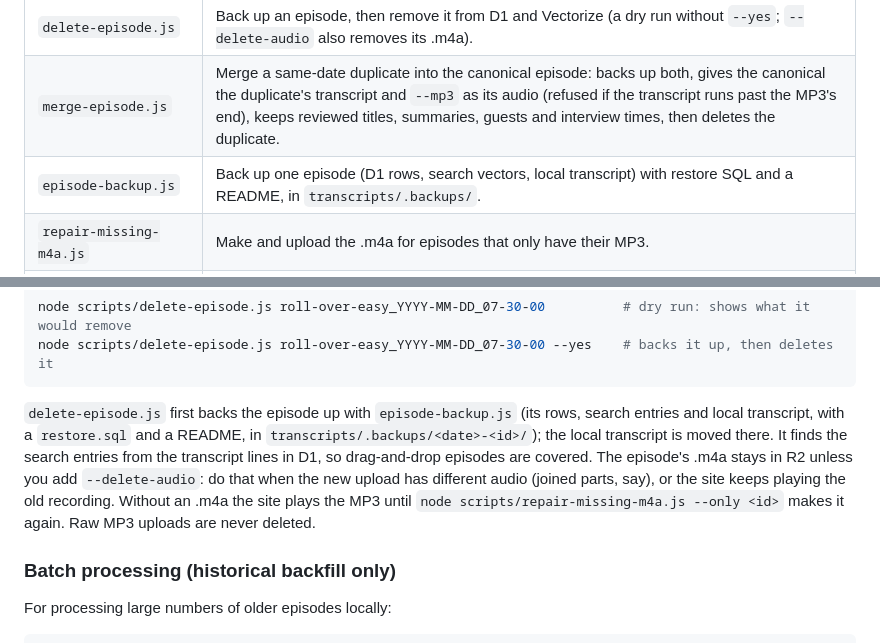
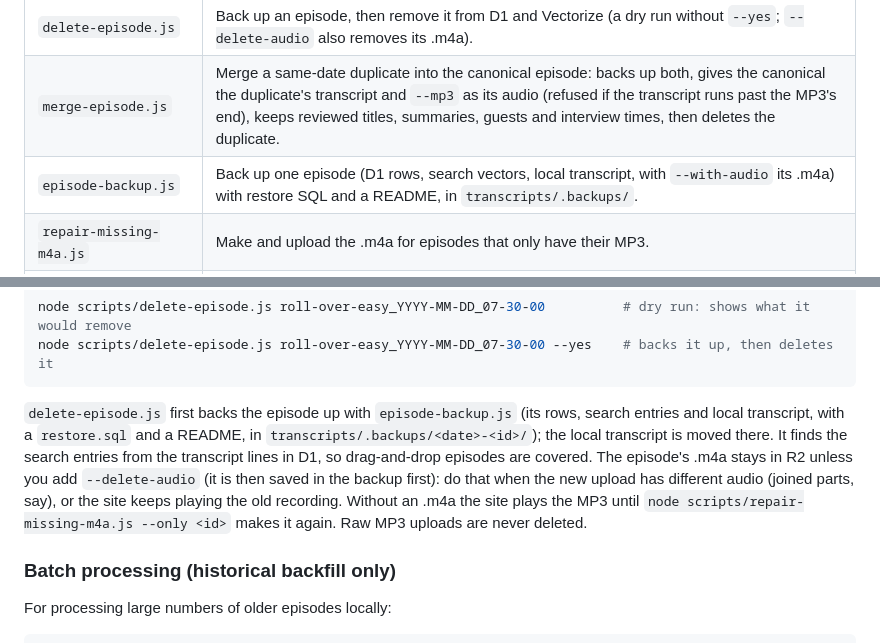
Before and after one commit to csmb/roe-episode-search, a Markdown page: README.md, 2 parts joined by grey strips. Rendered like a GitHub page.

Commit message:
docs: scratch-D1 testing, the review queue, re-seeding and audio backups

````diff
--- a/README.md
+++ b/README.md
@@ -155,7 +155,7 @@ All scripts are in `scripts/` and run locally with Node.js:
 | `clean-hallucinations.js` | Remove hallucinated repeated-phrase segments from D1. |
 | `delete-episode.js` | Back up an episode, then remove it from D1 and Vectorize (a dry run without `--yes`; `--delete-audio` also removes its .m4a). |
 | `merge-episode.js` | Merge a same-date duplicate into the canonical episode: backs up both, gives the canonical the duplicate's transcript and `--mp3` as its audio (refused if the transcript runs past the MP3's end), keeps reviewed titles, summaries, guests and interview times, then deletes the duplicate. |
-| `episode-backup.js` | Back up one episode (D1 rows, search vectors, local transcript) with restore SQL and a README, in `transcripts/.backups/`. |
+| `episode-backup.js` | Back up one episode (D1 rows, search vectors, local transcript, with `--with-audio` its .m4a) with restore SQL and a README, in `transcripts/.backups/`. |
 | `repair-missing-m4a.js` | Make and upload the .m4a for episodes that only have their MP3. |
 | `redo-places.js` | Redo one episode's places and their sentiment with the pipeline's own code (`--no-places` for every episode that has none). |
 
@@ -251,7 +251,7 @@ node scripts/delete-episode.js roll-over-easy_YYYY-MM-DD_07-30-00          # dry
 node scripts/delete-episode.js roll-over-easy_YYYY-MM-DD_07-30-00 --yes    # backs it up, then deletes it
 ```
 
-`delete-episode.js` first backs the episode up with `episode-backup.js` (its rows, search entries and local transcript, with a `restore.sql` and a README, in `transcripts/.backups/<date>-<id>/`); the local transcript is moved there. It finds the search entries from the transcript lines in D1, so drag-and-drop episodes are covered. The episode's .m4a stays in R2 unless you add `--delete-audio`: do that when the new upload has different audio (joined parts, say), or the site keeps playing the old recording. Without an .m4a the site plays the MP3 until `node scripts/repair-missing-m4a.js --only <id>` makes it again. Raw MP3 uploads are never deleted.
+`delete-episode.js` first backs the episode up with `episode-backup.js` (its rows, search entries and local transcript, with a `restore.sql` and a README, in `transcripts/.backups/<date>-<id>/`); the local transcript is moved there. It finds the search entries from the transcript lines in D1, so drag-and-drop episodes are covered. The episode's .m4a stays in R2 unless you add `--delete-audio` (it is then saved in the backup first): do that when the new upload has different audio (joined parts, say), or the site keeps playing the old recording. Without an .m4a the site plays the MP3 until `node scripts/repair-missing-m4a.js --only <id>` makes it again. Raw MP3 uploads are never deleted.
 
 ### Batch processing (historical backfill only)
 
````
Also changed, not shown: AGENTS.md (+17 -3 lines).
